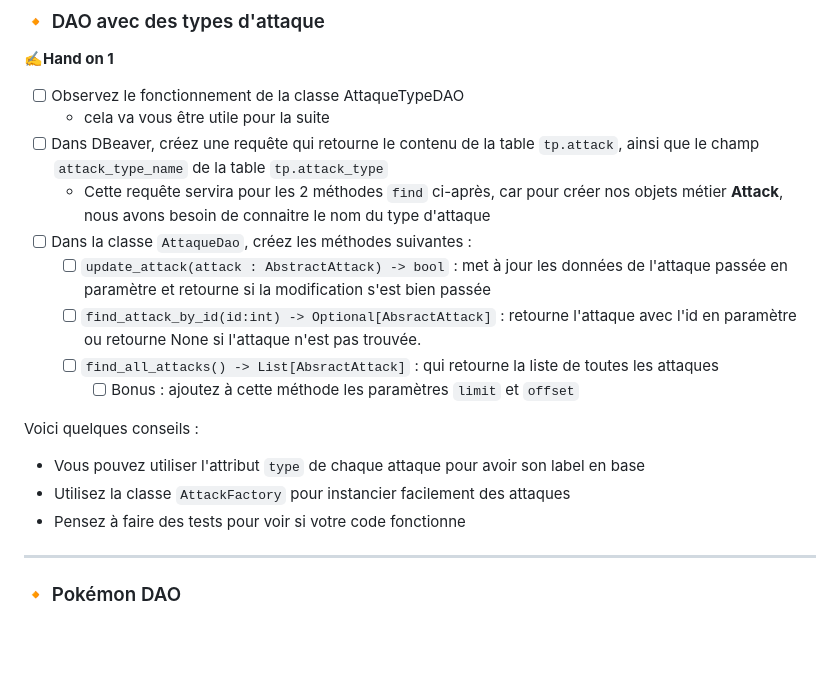
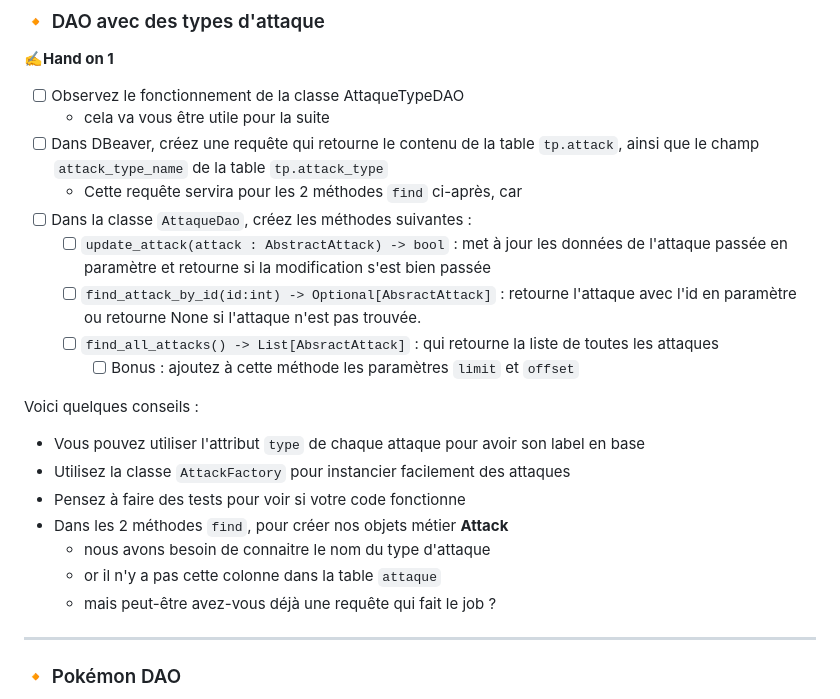
Before and after one commit to ludo2ne/ENSAI-2A-complement-info, a Markdown page: TP/TP3.md, the part around the change printed below. Rendered like a GitHub page; blank space fills up the shorter version.

Commit message:
petite correction

```diff
--- a/TP/TP3.md
+++ b/TP/TP3.md
@@ -275,7 +275,7 @@ Pour plus d'information : [article de pynative](https://pynative.com/python-curs
 * [ ] Observez le fonctionnement de la classe AttaqueTypeDAO
     * cela va vous être utile pour la suite
 * [ ] Dans DBeaver, créez une requête qui retourne le contenu de la table `tp.attack`, ainsi que le champ `attack_type_name` de la table `tp.attack_type`
-    * Cette requête servira pour les 2 méthodes `find` ci-après, car pour créer nos objets métier **Attack**, nous avons besoin de connaitre le nom du type d'attaque
+    * Cette requête servira pour les 2 méthodes `find` ci-après, car
 * [ ] Dans la classe `AttaqueDao`, créez les méthodes suivantes :
   * [ ] `update_attack(attack : AbstractAttack) -> bool` : met à jour les données de l'attaque passée en paramètre et retourne si la modification s'est bien passée
   * [ ] `find_attack_by_id(id:int) -> Optional[AbsractAttack]` : retourne l'attaque avec l'id en paramètre ou retourne None si l'attaque n'est pas trouvée.
@@ -284,9 +284,13 @@ Pour plus d'information : [article de pynative](https://pynative.com/python-curs
 
 Voici quelques conseils :
 
-- Vous pouvez utiliser l'attribut `type` de chaque attaque pour avoir son label en base
-- Utilisez la classe `AttackFactory` pour instancier facilement des attaques
-- Pensez à faire des tests pour voir si votre code fonctionne
+* Vous pouvez utiliser l'attribut `type` de chaque attaque pour avoir son label en base
+* Utilisez la classe `AttackFactory` pour instancier facilement des attaques
+* Pensez à faire des tests pour voir si votre code fonctionne
+* Dans les 2 méthodes `find`, pour créer nos objets métier **Attack**
+  * nous avons besoin de connaitre le nom du type d'attaque
+  * or il n'y a pas cette colonne dans la table `attaque`
+  * mais peut-être avez-vous déjà une requête qui fait le job ?
 
 ---
 
```
Also changed, not shown: other parts of TP/TP3.md (+2 -2 lines).
